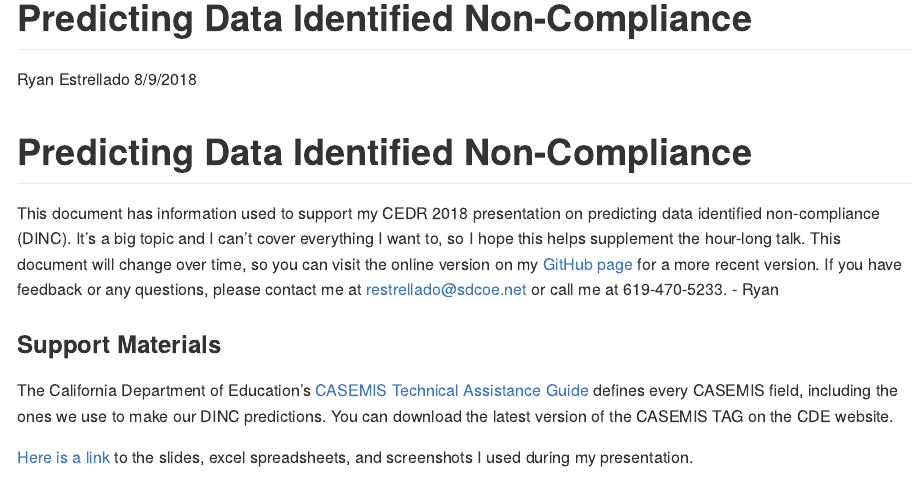
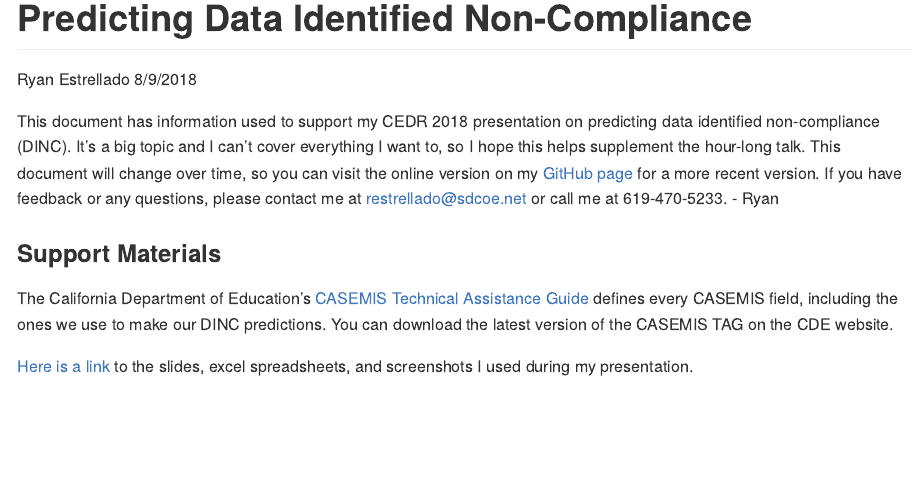
Before and after one commit to restrellado/excel_resources, an R Markdown document (one_page_handout.Rmd): the page in a window 1100 px wide, from its top. Rendered offline with R 4.5, knitr and Pandoc, with nearby package versions.

Commit message:
Remove duplicate heading

```diff
--- a/one_page_handout.Rmd
+++ b/one_page_handout.Rmd
@@ -4,8 +4,6 @@ author: "Ryan Estrellado"
 date: "8/9/2018"
 output: github_document
 ---
-
-# Predicting Data Identified Non-Compliance
 
 This document has information used to support my CEDR 2018 presentation on predicting data identified non-compliance (DINC). It’s a big topic and I can’t cover everything I want to, so I hope this helps supplement the hour-long talk. This document will change over time, so you can visit the online version on my [GitHub page](https://github.com/restrellado/excel_resources/blob/master/one_page_handout.md) for a more recent version. If you have feedback or any questions, please contact me at [restrellado@sdcoe.net](mailto:restrellado@sdcoe.net) or call me at 619-470-5233. - Ryan
 
```
